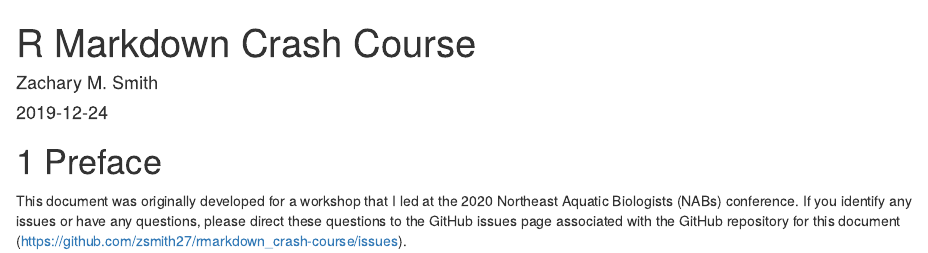
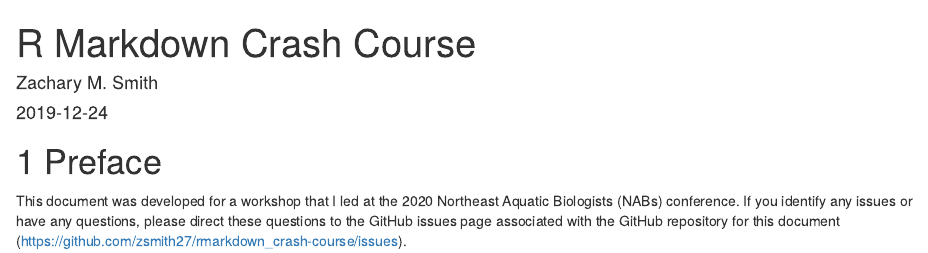
Before and after one commit to zsmith27/rmarkdown_crash-course, an R Markdown document (index.Rmd): the page in a window 1100 px wide, from its top. Rendered offline with R 4.5, knitr and Pandoc, with nearby package versions; drawn as R Markdown's standard HTML page in place of the format the file asks for.

Commit message:
Edited preface.

```diff
--- a/index.Rmd
+++ b/index.Rmd
@@ -12,4 +12,4 @@ link-citations: yes
 
 # Preface
 
-This document was originally developed for a workshop that I led at the 2020 Northeast Aquatic Biologists (NABs) conference. If you identify any issues or have any questions, please direct these questions to the GitHub issues page associated with the GitHub repository for this document (https://github.com/zsmith27/rmarkdown_crash-course/issues).
+This document was developed for a workshop that I led at the 2020 Northeast Aquatic Biologists (NABs) conference. If you identify any issues or have any questions, please direct these questions to the GitHub issues page associated with the GitHub repository for this document (https://github.com/zsmith27/rmarkdown_crash-course/issues).
```
Also changed, not shown: docs/search_index.json, 1 other file.
